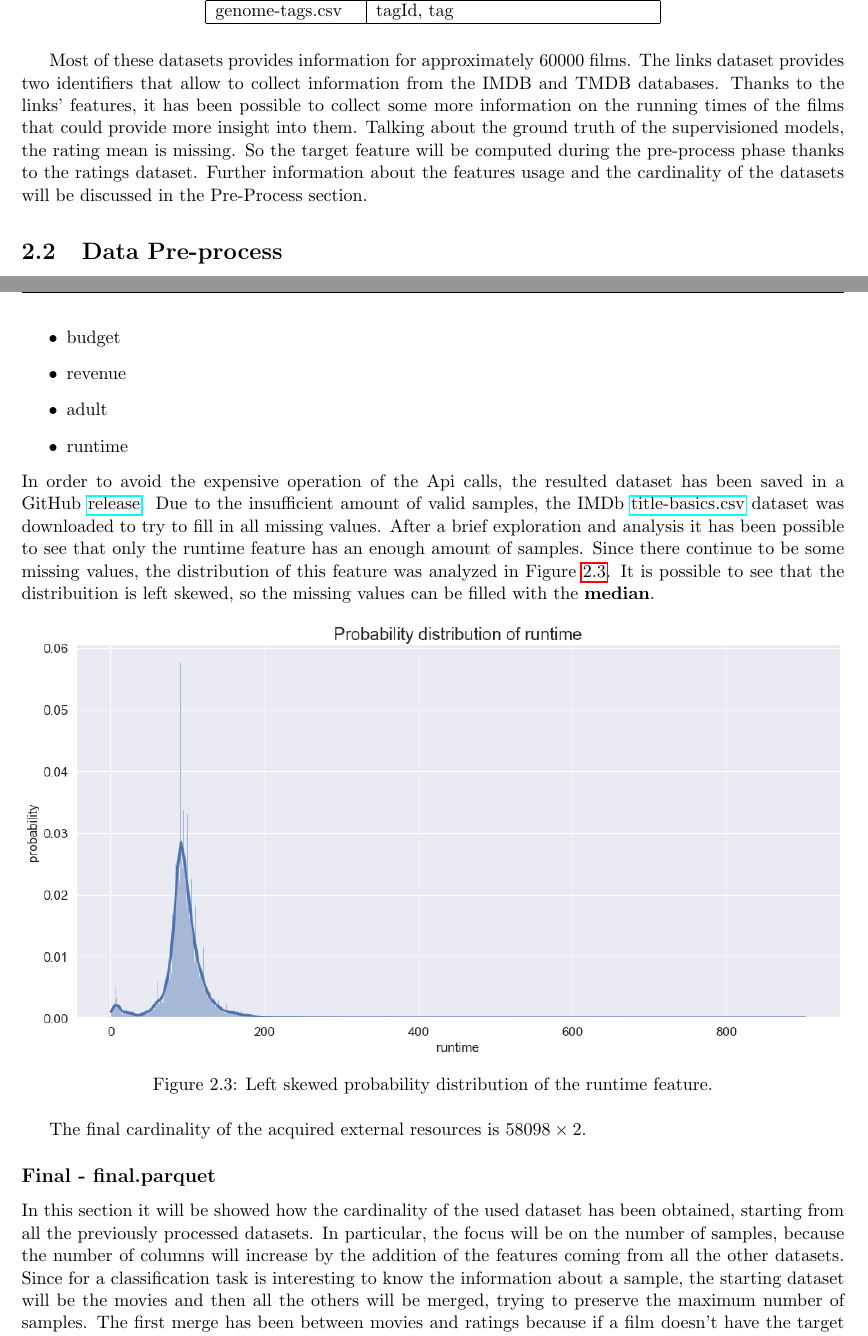
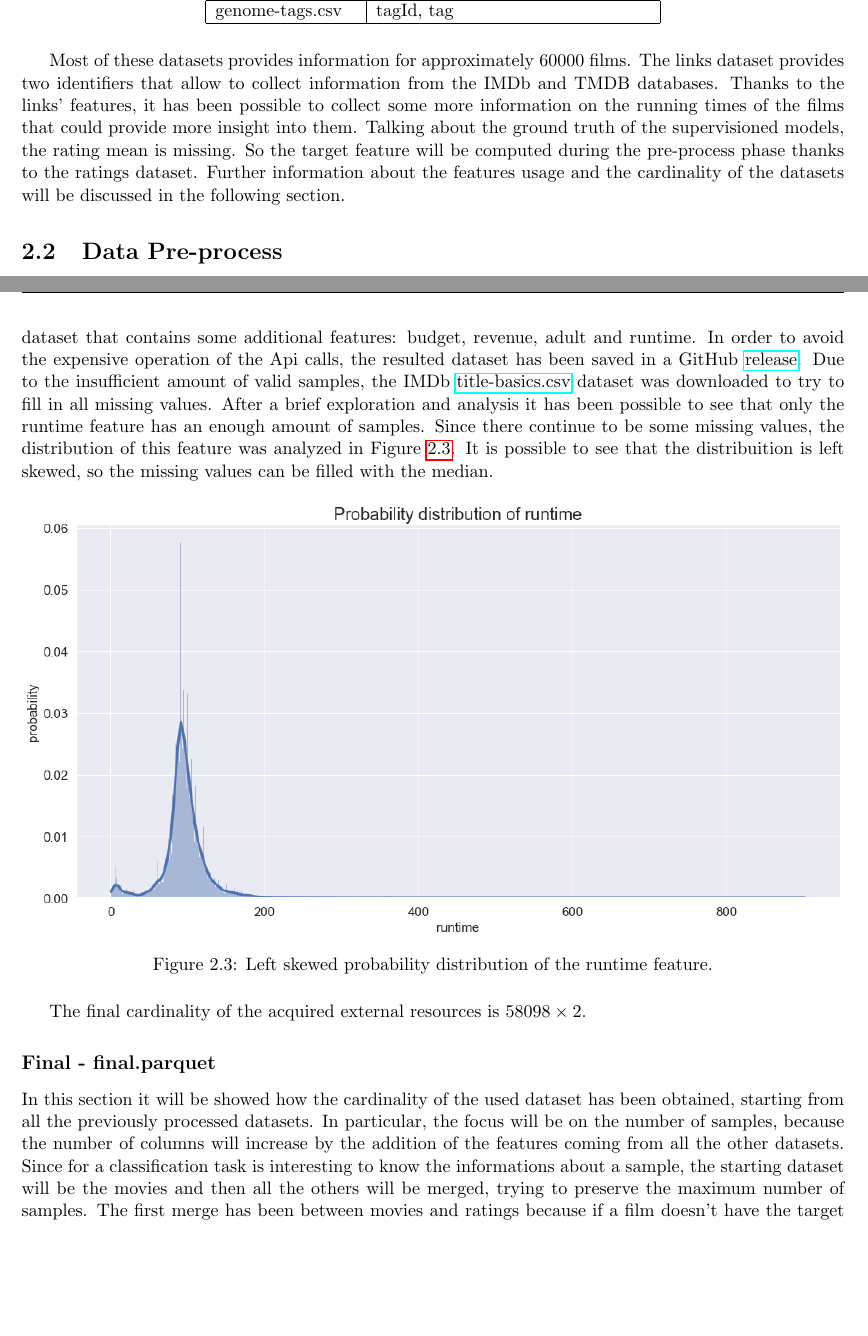
Before and after one commit to prushh/movie-lens-mlp, a LaTeX book (reports/main.tex, which reads reports/chapters/02_methodology.tex): two parts of pages 7 and 10 of 25 before the commit and two parts of pages 4 and 7 of 20 after it, joined at a grey line, cut so that both start at the same text, the shorter picture padded with empty space. Compiled offline with pdfLaTeX.

Commit message:
Update reports

```diff
--- a/reports/chapters/02_methodology.tex
+++ b/reports/chapters/02_methodology.tex
@@ -35,10 +35,10 @@ More informations about the nature of the data are available \href{https://files
 
 
 Most of these datasets provides information for approximately 60000 films.
-The links dataset provides two identifiers that allow to collect information from the IMDB and TMDB databases.
+The links dataset provides two identifiers that allow to collect information from the IMDb and TMDB databases.
 Thanks to the links' features, it has been possible to collect some more information on the running times of the films that could provide more insight into them.
 Talking about the ground truth of the supervisioned models, the rating mean is missing. So the target feature will be computed during the pre-process phase thanks to the ratings dataset.
-Further information about the features usage and the cardinality of the datasets will be discussed in the Pre-Process section.
+Further information about the features usage and the cardinality of the datasets will be discussed in the following section.
 
 
 \section{Data Pre-process}
@@ -133,18 +133,12 @@ Cardinality: $58098 \times 3$
 
 On this dataset no pre-processing was needed because for each movie it contains two identifier that provide a link to external sources.
 The interesting one is tmdbId because it has been used to retrieve information from the TMDB database.
-Using the TMDB Api it has been possibile to build a new dataset that contains some additional features:
-\begin{itemize}
-    \item budget
-    \item revenue
-    \item adult
-    \item runtime
-\end{itemize}
+Using the TMDB Api it has been possibile to build a new dataset that contains some additional features: budget, revenue, adult and runtime.
 In order to avoid the expensive operation of the Api calls, the resulted dataset has been saved in a GitHub \href{https://github.com/prushh/movie-lens-mlp/releases/tag/api-dataset}{release}.
 Due to the insufficient amount of valid samples, the IMDb \href{https://datasets.imdbws.com/title.basics.tsv.gz}{title-basics.csv} dataset was downloaded to try to fill in all missing values.
 After a brief exploration and analysis it has been possible to see that only the runtime feature has an enough amount of samples.
 Since there continue to be some missing values, the distribution of this feature was analyzed in Figure \ref{fig:runtime_distribution_missing}.
-It is possible to see that the distribuition is left skewed, so the missing values can be filled with the \textbf{median}.
+It is possible to see that the distribuition is left skewed, so the missing values can be filled with the median.
 
 \begin{figure}[h]
     \center
@@ -158,7 +152,7 @@ The final cardinality of the acquired external resources is $58098 \times 2$.
 \subsection*{Final - final.parquet}
 In this section it will be showed how the cardinality of the used dataset has been obtained, starting from all the previously processed datasets.
 In particular, the focus will be on the number of samples, because the number of columns will increase by the addition of the features coming from all the other datasets.
-Since for a classification task is interesting to know the information about a sample, the starting dataset will be the movies and then all the others will be merged, trying to preserve the maximum number of samples.
+Since for a classification task is interesting to know the informations about a sample, the starting dataset will be the movies and then all the others will be merged, trying to preserve the maximum number of samples.
 The first merge has been between movies and ratings because if a film doesn’t have the target feature there is no point to consider it.
 In addition, all films with no rating mean were discarded, resulting in a cardinality of $50157 \times 24$.
 From this point on, all the merges will be performed using the previously calculated dataset, so only the new dataset will be specified.
--- a/reports/main.tex
+++ b/reports/main.tex
@@ -1,4 +1,4 @@
-\documentclass[11pt]{book}
+\documentclass[11pt, openany]{book}
 \usepackage{config/LaTexStyle}
 
 \title{Alma Mater Studiorum - University of Bologna \\ LM Informatica \\ \textbf{Data Analytics Project}}
```
Also changed, not shown: reports/main.pdf, reports/chapters/02_methodology.tex (18 more changed lines).
